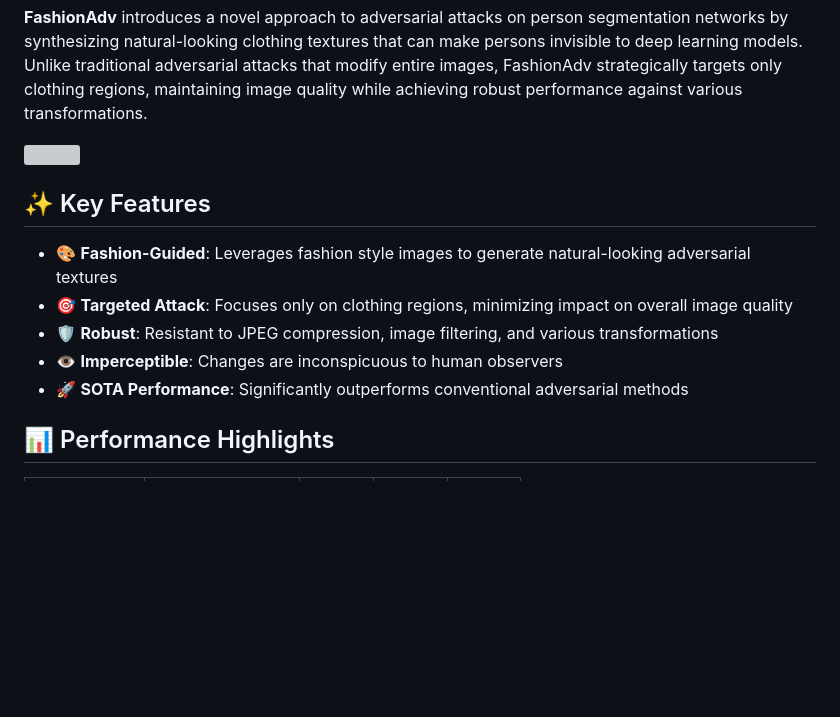
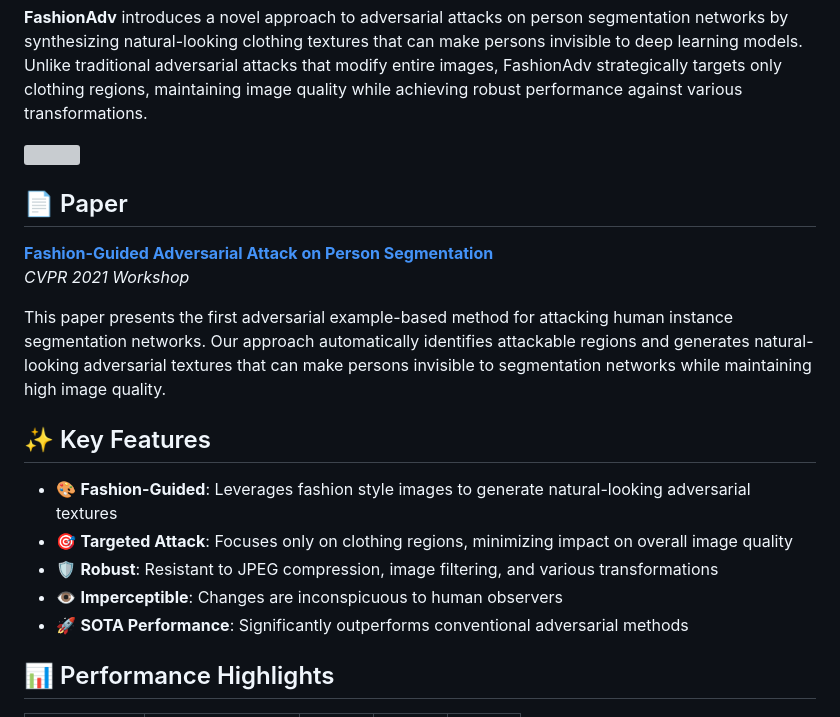
Before and after one commit to marc-treu/FashionAdv, a Markdown page: README.md, the part around the change. Drawn GitHub-style; blank space fills up the shorter version; grey boxes are pictures that could not be loaded.

Commit message:
add paper link

```diff
--- a/README.md
+++ b/README.md
@@ -18,6 +18,14 @@
 
   ![](FashionAdv.jpg)
 
+## 📄 Paper
+
+**[Fashion-Guided Adversarial Attack on Person Segmentation](https://openaccess.thecvf.com/content/CVPR2021W/WMF/papers/Treu_Fashion-Guided_Adversarial_Attack_on_Person_Segmentation_CVPRW_2021_paper.pdf)**
+*CVPR 2021 Workshop*
+
+This paper presents the first adversarial example-based method for attacking human instance segmentation networks. Our approach automatically identifies attackable regions and generates natural-looking adversarial textures that can make persons invisible to segmentation networks while maintaining high image quality.
+
+
 ## ✨ Key Features
 
 - 🎨 **Fashion-Guided**: Leverages fashion style images to generate natural-looking adversarial textures
@@ -25,6 +33,7 @@
 - 🛡️ **Robust**: Resistant to JPEG compression, image filtering, and various transformations
 - 👁️ **Imperceptible**: Changes are inconspicuous to human observers
 - 🚀 **SOTA Performance**: Significantly outperforms conventional adversarial methods
+
 
 ## 📊 Performance Highlights
 
```
